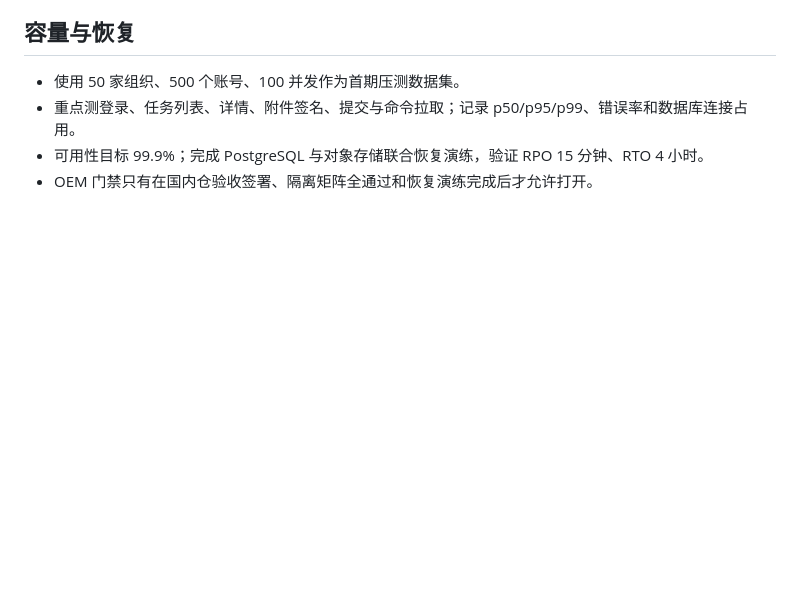
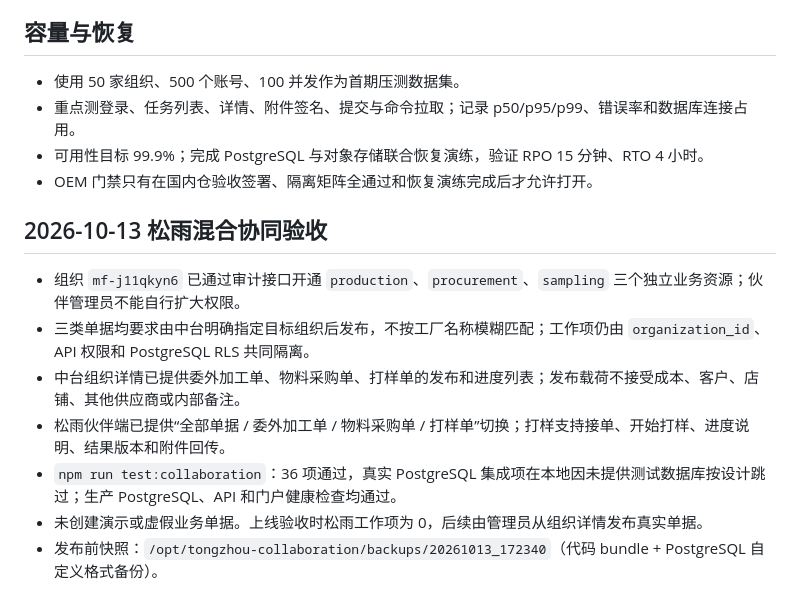
Before and after one commit to zuyuanwu-cell/tongzhou-crossborder-supply-center, a Markdown page: docs/collaboration-acceptance-matrix.md, the part around the change. Rendered like a GitHub page; blank space fills up the shorter version.

Commit message:
docs: record Songyu collaboration acceptance

```diff
--- a/docs/collaboration-acceptance-matrix.md
+++ b/docs/collaboration-acceptance-matrix.md
@@ -79,3 +79,13 @@ npm run test:collaboration
 - 重点测登录、任务列表、详情、附件签名、提交与命令拉取；记录 p50/p95/p99、错误率和数据库连接占用。
 - 可用性目标 99.9%；完成 PostgreSQL 与对象存储联合恢复演练，验证 RPO 15 分钟、RTO 4 小时。
 - OEM 门禁只有在国内仓验收签署、隔离矩阵全通过和恢复演练完成后才允许打开。
+
+## 2026-10-13 松雨混合协同验收
+
+- 组织 `mf-j11qkyn6` 已通过审计接口开通 `production`、`procurement`、`sampling` 三个独立业务资源；伙伴管理员不能自行扩大权限。
+- 三类单据均要求由中台明确指定目标组织后发布，不按工厂名称模糊匹配；工作项仍由 `organization_id`、API 权限和 PostgreSQL RLS 共同隔离。
+- 中台组织详情已提供委外加工单、物料采购单、打样单的发布和进度列表；发布载荷不接受成本、客户、店铺、其他供应商或内部备注。
+- 松雨伙伴端已提供“全部单据 / 委外加工单 / 物料采购单 / 打样单”切换；打样支持接单、开始打样、进度说明、结果版本和附件回传。
+- `npm run test:collaboration`：36 项通过，真实 PostgreSQL 集成项在本地因未提供测试数据库按设计跳过；生产 PostgreSQL、API 和门户健康检查均通过。
+- 未创建演示或虚假业务单据。上线验收时松雨工作项为 0，后续由管理员从组织详情发布真实单据。
+- 发布前快照：`/opt/tongzhou-collaboration/backups/20261013_172340`（代码 bundle + PostgreSQL 自定义格式备份）。
```
